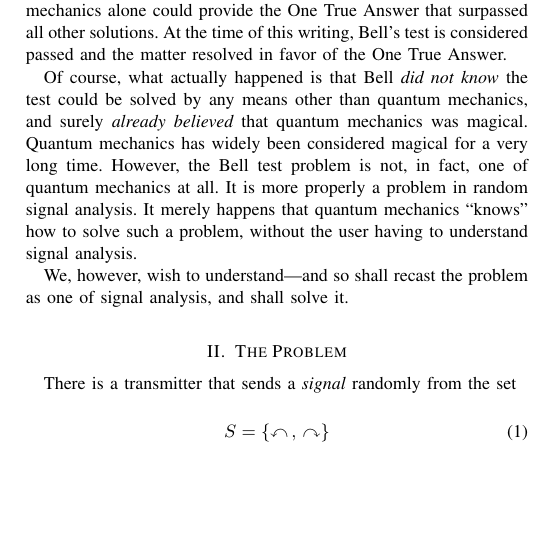
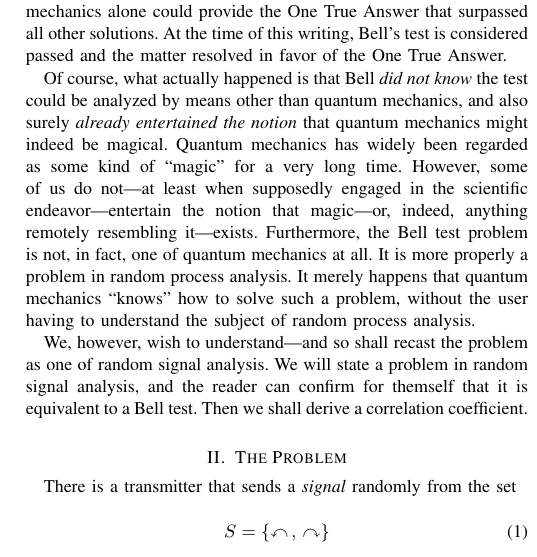
Before and after one commit to chemoelectric/eprb_signal_correlations, a LaTeX paper (Paper/eprb_signal_correlations.tex): part of one column of the page, cut so that both start at the same text, the shorter picture padded with empty space. Compiled offline with pdfLaTeX.

Commit message:
Revisions to the intro.

```diff
--- a/Paper/eprb_signal_correlations.tex
+++ b/Paper/eprb_signal_correlations.tex
@@ -41,17 +41,23 @@ considered passed and the matter resolved in favor of the One True
 Answer.
 
 Of course, what actually happened is that Bell {\em{did not know}} the
-test could be solved by any means other than quantum mechanics, and
-surely {\em{already believed}} that quantum mechanics was
-magical. Quantum mechanics has widely been considered magical for a
-very long time. However, the Bell test problem is not, in fact, one of
-quantum mechanics at all. It is more properly a problem in random
-signal analysis. It merely happens that quantum mechanics ``knows''
-how to solve such a problem, without the user having to understand
-signal analysis.
+test could be analyzed by means other than quantum mechanics, and also
+surely {\em{already entertained the notion}} that quantum mechanics
+might indeed be magical. Quantum mechanics has widely been regarded as
+some kind of ``magic'' for a very long time. However, some of us do
+not---at least when supposedly engaged in the scientific
+endeavor---entertain the notion that magic---or, indeed, anything
+remotely resembling it---exists. Furthermore, the Bell test problem is
+not, in fact, one of quantum mechanics at all. It is more properly a
+problem in random process analysis. It merely happens that quantum
+mechanics ``knows'' how to solve such a problem, without the user
+having to understand the subject of random process analysis.
 
 We, however, wish to understand---and so shall recast the problem as
-one of signal analysis, and shall solve it.
+one of random signal analysis. We will state a problem in random
+signal analysis, and the reader can confirm for themself that it is
+equivalent to a Bell test. Then we shall derive a correlation
+coefficient.
 
 \section{The Problem}
 
```
